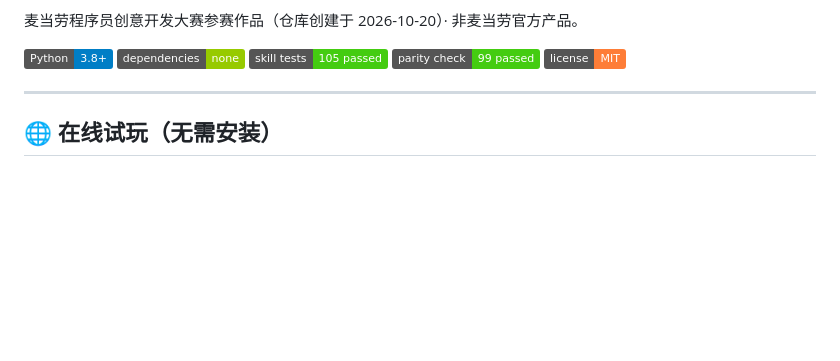
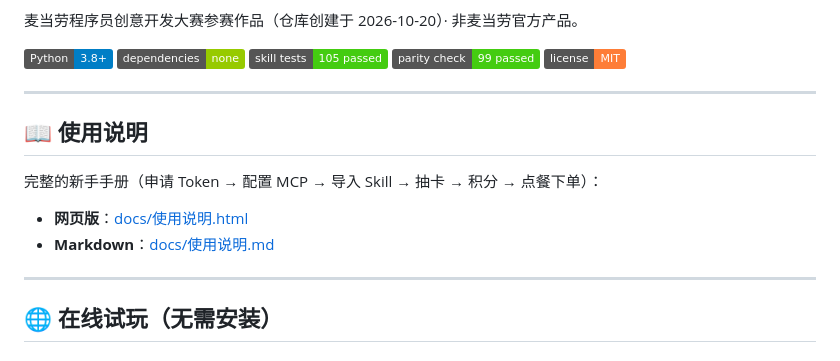
Before and after one commit to ilAoC/mcd-gacha-collector, a Markdown page: README.md, the part around the change. Rendered like a GitHub page; badges without logos; blank space fills up the shorter version.

Commit message:
docs: README 加使用说明入口

```diff
--- a/README.md
+++ b/README.md
@@ -12,6 +12,15 @@
 [![Skill 测试](https://img.shields.io/badge/skill_tests-105%20passed-brightgreen)]()
 [![网页一致性](https://img.shields.io/badge/parity_check-99%20passed-brightgreen)]()
 [![License](https://img.shields.io/badge/license-MIT-orange)]()
+
+---
+
+## 📖 使用说明
+
+完整的新手手册（申请 Token → 配置 MCP → 导入 Skill → 抽卡 → 积分 → 点餐下单）：
+
+- **网页版**：[docs/使用说明.html](docs/使用说明.html)
+- **Markdown**：[docs/使用说明.md](docs/使用说明.md)
 
 ---
 
```
